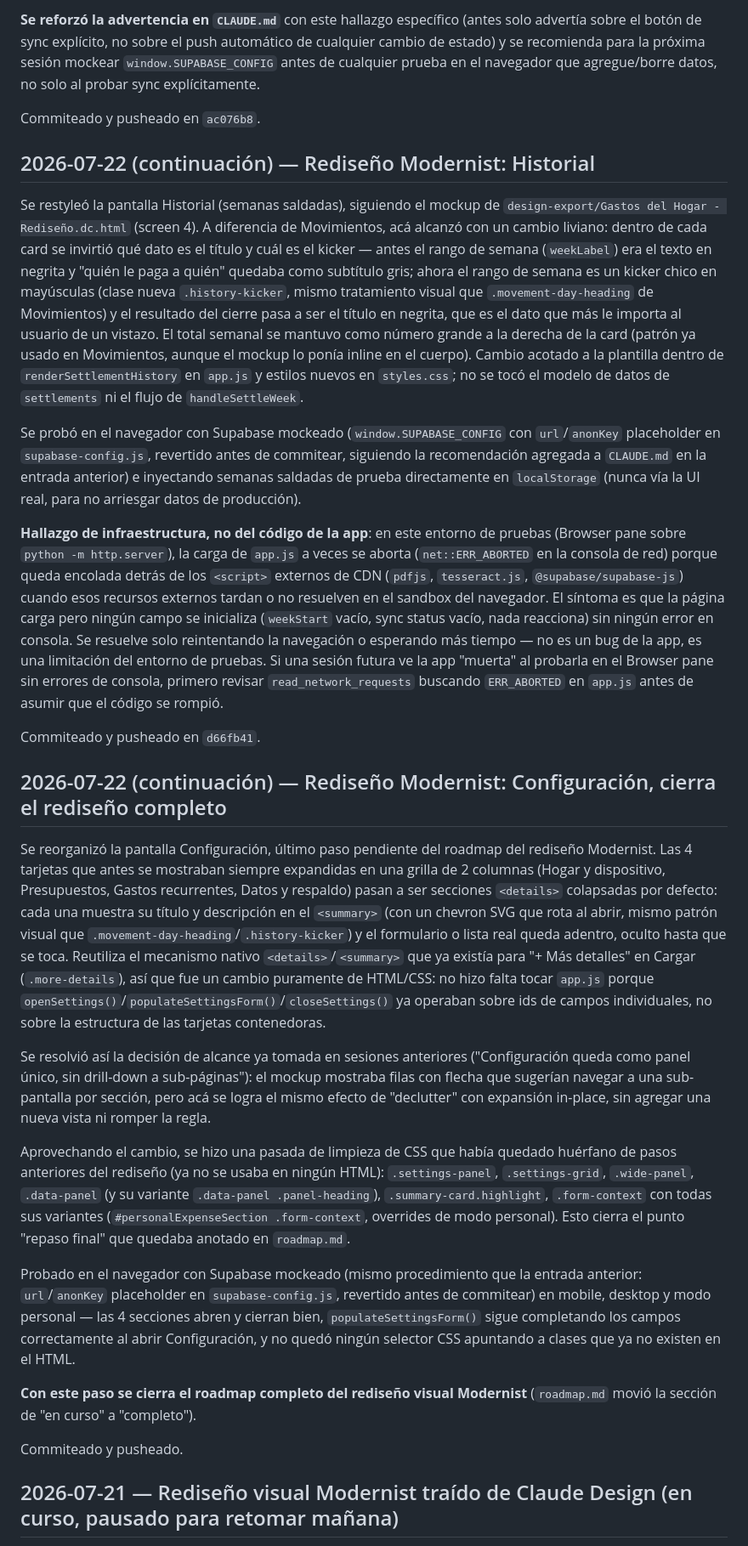
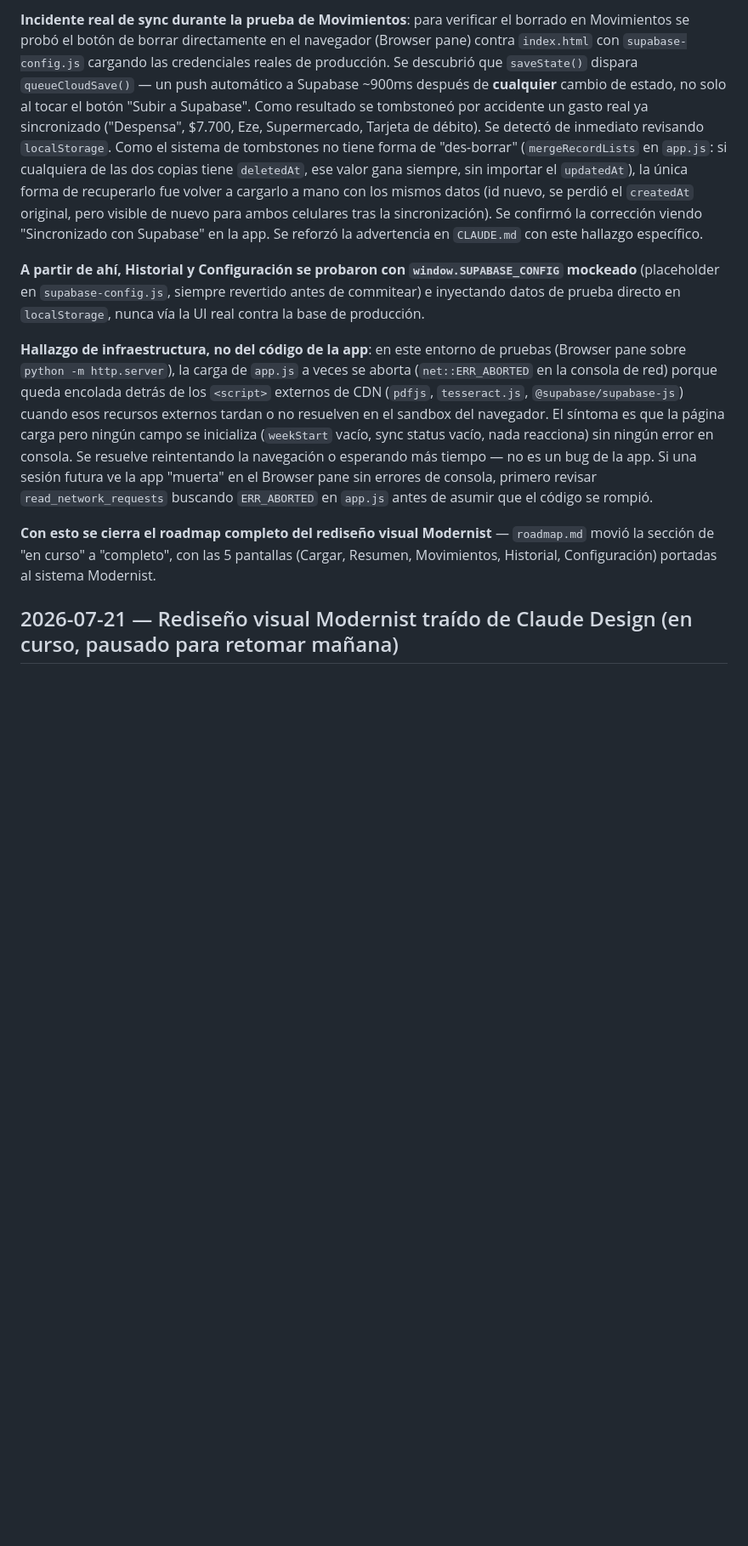
Before and after one commit to eze183/App-finanzas-hogare-as, a Markdown page: docs/session-summary.md, the part around one of its changes. Shown at 85% size. GitHub-like rendering; blank space fills up the shorter version.

```diff
--- a/docs/session-summary.md
+++ b/docs/session-summary.md
@@ -14,31 +16,11 @@ Se continuó el rediseño Modernist retomando el punto donde había quedado la s
 
-**Se reforzó la advertencia en `CLAUDE.md`** con este hallazgo específico (antes solo advertía sobre el botón de sync explícito, no sobre el push automático de cualquier cambio de estado) y se recomienda para la próxima sesión mockear `window.SUPABASE_CONFIG` antes de cualquier prueba en el navegador que agregue/borre datos, no solo al probar sync explícitamente.
+**Incidente real de sync durante la prueba de Movimientos**: para verificar el borrado en Movimientos se probó el botón de borrar directamente en el navegador (Browser pane) contra `index.html` con `supabase-config.js` cargando las credenciales reales de producción. Se descubrió que `saveState()` dispara `queueCloudSave()` — un push automático a Supabase ~900ms después de **cualquier** cambio de estado, no solo al tocar el botón "Subir a Supabase". Como resultado se tombstoneó por accidente un gasto real ya sincronizado ("Despensa", $7.700, Eze, Supermercado, Tarjeta de débito). Se detectó de inmediato revisando `localStorage`. Como el sistema de tombstones no tiene forma de "des-borrar" (`mergeRecordLists` en `app.js`: si cualquiera de las dos copias tiene `deletedAt`, ese valor gana siempre, sin importar el `updatedAt`), la única forma de recuperarlo fue volver a cargarlo a mano con los mismos datos (id nuevo, se perdió el `createdAt` original, pero visible de nuevo para ambos celulares tras la sincronización). Se confirmó la corrección viendo "Sincronizado con Supabase" en la app. Se reforzó la advertencia en `CLAUDE.md` con este hallazgo específico.
 
-Commiteado y pusheado en `ac076b8`.
+**A partir de ahí, Historial y Configuración se probaron con `window.SUPABASE_CONFIG` mockeado** (placeholder en `supabase-config.js`, siempre revertido antes de commitear) e inyectando datos de prueba directo en `localStorage`, nunca vía la UI real contra la base de producción.
 
-## 2026-07-22 (continuación) — Rediseño Modernist: Historial
+**Hallazgo de infraestructura, no del código de la app**: en este entorno de pruebas (Browser pane sobre `python -m http.server`), la carga de `app.js` a veces se aborta (`net::ERR_ABORTED` en la consola de red) porque queda encolada detrás de los `<script>` externos de CDN (`pdfjs`, `tesseract.js`, `@supabase/supabase-js`) cuando esos recursos externos tardan o no resuelven en el sandbox del navegador. El síntoma es que la página carga pero ningún campo se inicializa (`weekStart` vacío, sync status vacío, nada reacciona) sin ningún error en consola. Se resuelve reintentando la navegación o esperando más tiempo — no es un bug de la app. Si una sesión futura ve la app "muerta" en el Browser pane sin errores de consola, primero revisar `read_network_requests` buscando `ERR_ABORTED` en `app.js` antes de asumir que el código se rompió.
 
-Se restyleó la pantalla Historial (semanas saldadas), siguiendo el mockup de `design-export/Gastos del Hogar - Rediseño.dc.html` (screen 4). A diferencia de Movimientos, acá alcanzó con un cambio liviano: dentro de cada card se invirtió qué dato es el título y cuál es el kicker — antes el rango de semana (`weekLabel`) era el texto en negrita y "quién le paga a quién" quedaba como subtítulo gris; ahora el rango de semana es un kicker chico en mayúsculas (clase nueva `.history-kicker`, mismo tratamiento visual que `.movement-day-heading` de Movimientos) y el resultado del cierre pasa a ser el título en negrita, que es el dato que más le importa al usuario de un vistazo. El total semanal se mantuvo como número grande a la derecha de la card (patrón ya usado en Movimientos, aunque el mockup lo ponía inline en el cuerpo). Cambio acotado a la plantilla dentro de `renderSettlementHistory` en `app.js` y estilos nuevos en `styles.css`; no se tocó el modelo de datos de `settlements` ni el flujo de `handleSettleWeek`.
-
-Se probó en el navegador con Supabase mockeado (`window.SUPABASE_CONFIG` con `url`/`anonKey` placeholder en `supabase-config.js`, revertido antes de commitear, siguiendo la recomendación agregada a `CLAUDE.md` en la entrada anterior) e inyectando semanas saldadas de prueba directamente en `localStorage` (nunca vía la UI real, para no arriesgar datos de producción).
-
-**Hallazgo de infraestructura, no del código de la app**: en este entorno de pruebas (Browser pane sobre `python -m http.server`), la carga de `app.js` a veces se aborta (`net::ERR_ABORTED` en la consola de red) porque queda encolada detrás de los `<script>` externos de CDN (`pdfjs`, `tesseract.js`, `@supabase/supabase-js`) cuando esos recursos externos tardan o no resuelven en el sandbox del navegador. El síntoma es que la página carga pero ningún campo se inicializa (`weekStart` vacío, sync status vacío, nada reacciona) sin ningún error en consola. Se resuelve solo reintentando la navegación o esperando más tiempo — no es un bug de la app, es una limitación del entorno de pruebas. Si una sesión futura ve la app "muerta" al probarla en el Browser pane sin errores de consola, primero revisar `read_network_requests` buscando `ERR_ABORTED` en `app.js` antes de asumir que el código se rompió.
-
-Commiteado y pusheado en `d66fb41`.
-
-## 2026-07-22 (continuación) — Rediseño Modernist: Configuración, cierra el rediseño completo
-
-Se reorganizó la pantalla Configuración, último paso pendiente del roadmap del rediseño Modernist. Las 4 tarjetas que antes se mostraban siempre expandidas en una grilla de 2 columnas (Hogar y dispositivo, Presupuestos, Gastos recurrentes, Datos y respaldo) pasan a ser secciones `<details>` colapsadas por defecto: cada una muestra su título y descripción en el `<summary>` (con un chevron SVG que rota al abrir, mismo patrón visual que `.movement-day-heading`/`.history-kicker`) y el formulario o lista real queda adentro, oculto hasta que se toca. Reutiliza el mecanismo nativo `<details>`/`<summary>` que ya existía para "+ Más detalles" en Cargar (`.more-details`), así que fue un cambio puramente de HTML/CSS: no hizo falta tocar `app.js` porque `openSettings()`/`populateSettingsForm()`/`closeSettings()` ya operaban sobre ids de campos individuales, no sobre la estructura de las tarjetas contenedoras.
-
-Se resolvió así la decisión de alcance ya tomada en sesiones anteriores ("Configuración queda como panel único, sin drill-down a sub-páginas"): el mockup mostraba filas con flecha que sugerían navegar a una sub-pantalla por sección, pero acá se logra el mismo efecto de "declutter" con expansión in-place, sin agregar una nueva vista ni romper la regla.
-
-Aprovechando el cambio, se hizo una pasada de limpieza de CSS que había quedado huérfano de pasos anteriores del rediseño (ya no se usaba en ningún HTML): `.settings-panel`, `.settings-grid`, `.wide-panel`, `.data-panel` (y su variante `.data-panel .panel-heading`), `.summary-card.highlight`, `.form-context` con todas sus variantes (`#personalExpenseSection .form-context`, overrides de modo personal). Esto cierra el punto "repaso final" que quedaba anotado en `roadmap.md`.
-
-Probado en el navegador con Supabase mockeado (mismo procedimiento que la entrada anterior: `url`/`anonKey` placeholder en `supabase-config.js`, revertido antes de commitear) en mobile, desktop y modo personal — las 4 secciones abren y cierran bien, `populateSettingsForm()` sigue completando los campos correctamente al abrir Configuración, y no quedó ningún selector CSS apuntando a clases que ya no existen en el HTML.
-
-**Con este paso se cierra el roadmap completo del rediseño visual Modernist** (`roadmap.md` movió la sección de "en curso" a "completo").
-
-Commiteado y pusheado.
+**Con esto se cierra el roadmap completo del rediseño visual Modernist** — `roadmap.md` movió la sección de "en curso" a "completo", con las 5 pantallas (Cargar, Resumen, Movimientos, Historial, Configuración) portadas al sistema Modernist.
 
 ## 2026-07-21 — Rediseño visual Modernist traído de Claude Design (en curso, pausado para retomar mañana)
 
```
Also changed, not shown: other parts of docs/session-summary.md (+5 -3 lines), docs/roadmap.md (+3 -2 lines).
